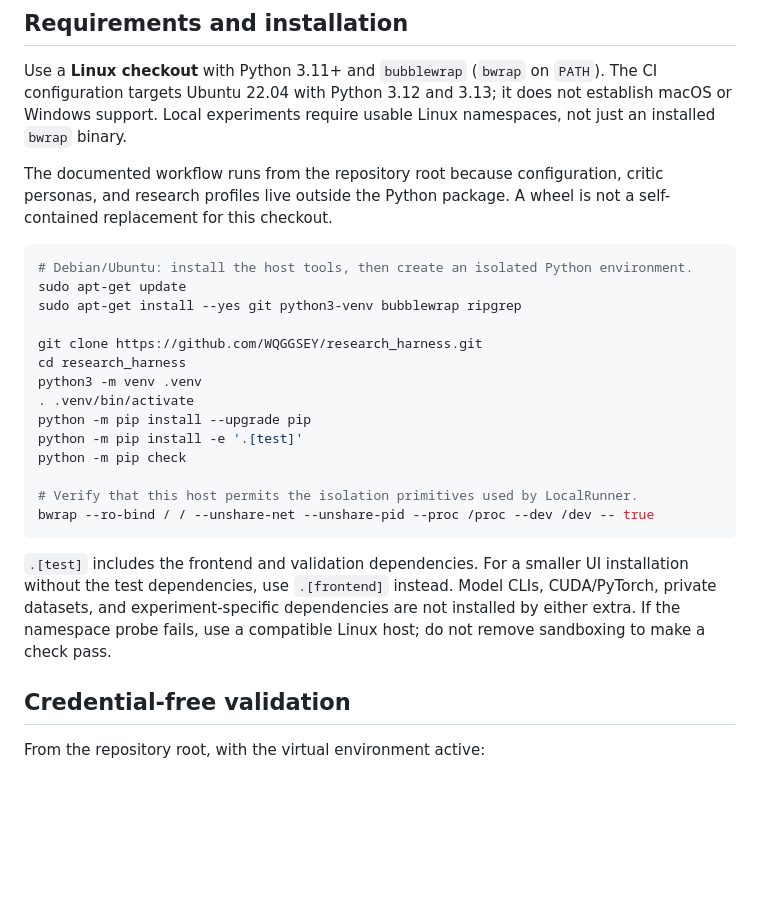
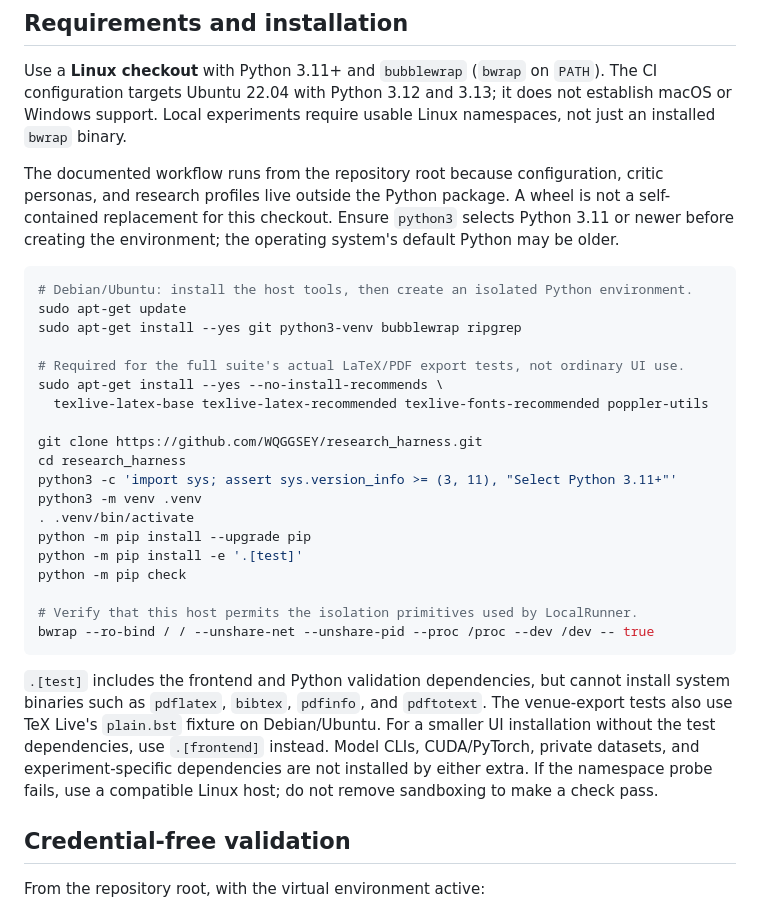
Before and after one commit to WQGGSEY/winnow, a Markdown page: README.md, the part around the change. Drawn GitHub-style; blank space fills up the shorter version.

Commit message:
docs: 전체 테스트의 TeX·PDF 도구 의존성을 명시하다

````diff
--- a/README.md
+++ b/README.md
@@ -52,15 +52,22 @@ namespaces, not just an installed `bwrap` binary.
 
 The documented workflow runs from the repository root because configuration,
 critic personas, and research profiles live outside the Python package. A wheel
-is not a self-contained replacement for this checkout.
+is not a self-contained replacement for this checkout. Ensure `python3` selects
+Python 3.11 or newer before creating the environment; the operating system's
+default Python may be older.
 
 ```bash
 # Debian/Ubuntu: install the host tools, then create an isolated Python environment.
 sudo apt-get update
 sudo apt-get install --yes git python3-venv bubblewrap ripgrep
 
+# Required for the full suite's actual LaTeX/PDF export tests, not ordinary UI use.
+sudo apt-get install --yes --no-install-recommends \
+  texlive-latex-base texlive-latex-recommended texlive-fonts-recommended poppler-utils
+
 git clone https://github.com/WQGGSEY/research_harness.git
 cd research_harness
+python3 -c 'import sys; assert sys.version_info >= (3, 11), "Select Python 3.11+"'
 python3 -m venv .venv
 . .venv/bin/activate
 python -m pip install --upgrade pip
@@ -71,11 +78,13 @@ python -m pip check
 bwrap --ro-bind / / --unshare-net --unshare-pid --proc /proc --dev /dev -- true
 ```
 
-`.[test]` includes the frontend and validation dependencies. For a smaller UI
-installation without the test dependencies, use `.[frontend]` instead. Model
-CLIs, CUDA/PyTorch, private datasets, and experiment-specific dependencies are
-not installed by either extra. If the namespace probe fails, use a compatible
-Linux host; do not remove sandboxing to make a check pass.
+`.[test]` includes the frontend and Python validation dependencies, but cannot
+install system binaries such as `pdflatex`, `bibtex`, `pdfinfo`, and `pdftotext`.
+The venue-export tests also use TeX Live's `plain.bst` fixture on Debian/Ubuntu.
+For a smaller UI installation without the test dependencies, use `.[frontend]`
+instead. Model CLIs, CUDA/PyTorch, private datasets, and experiment-specific
+dependencies are not installed by either extra. If the namespace probe fails,
+use a compatible Linux host; do not remove sandboxing to make a check pass.
 
 ## Credential-free validation
 
````
